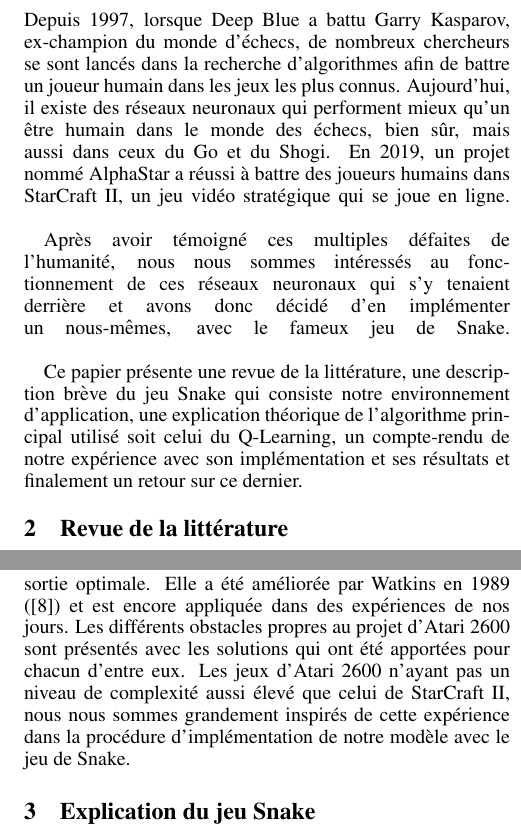
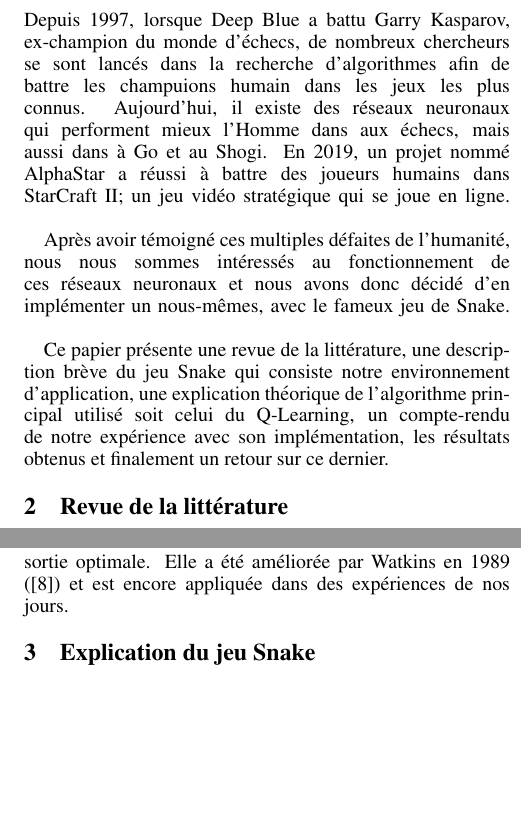
Before and after one commit to Adrimeov/snakeAI, a LaTeX paper (Rapport/Rapport Final.tex): two parts of the columns of pages 1 and 2 of 5, joined at a grey line, cut so that both start at the same text, the shorter picture padded with empty space. Compiled offline with pdfLaTeX.

Commit message:
correction des sections a noboru

```diff
--- a/Rapport/Rapport Final.tex
+++ b/Rapport/Rapport Final.tex
@@ -72,11 +72,11 @@
 
 \section{Introduction}
 
-Depuis 1997, lorsque Deep Blue a battu Garry Kasparov, ex-champion du monde d’échecs, de nombreux chercheurs se sont lancés dans la recherche d’algorithmes afin de battre un joueur humain dans les jeux les plus connus. Aujourd’hui, il existe des réseaux neuronaux qui performent mieux qu’un être humain dans le monde des échecs, bien sûr, mais aussi dans ceux du Go et du Shogi. En 2019, un projet nommé AlphaStar a réussi à battre des joueurs humains dans StarCraft II, un jeu vidéo stratégique qui se joue en ligne.\linebreak
+Depuis 1997, lorsque Deep Blue a battu Garry Kasparov, ex-champion du monde d’échecs, de nombreux chercheurs se sont lancés dans la recherche d’algorithmes afin de battre les champuions humain dans les jeux les plus connus. Aujourd’hui, il existe des réseaux neuronaux qui performent mieux l'Homme dans aux échecs, mais aussi dans à Go et au Shogi. En 2019, un projet nommé AlphaStar a réussi à battre des joueurs humains dans StarCraft II; un jeu vidéo stratégique qui se joue en ligne.\linebreak
 
-Après avoir témoigné ces multiples défaites de l’humanité, nous nous sommes intéressés au fonctionnement de ces réseaux neuronaux qui s’y tenaient derrière et avons donc décidé d’en implémenter un nous-mêmes, avec le fameux jeu de Snake.\linebreak
+Après avoir témoigné ces multiples défaites de l’humanité, nous nous sommes intéressés au fonctionnement de ces réseaux neuronaux et nous avons donc décidé d’en implémenter un nous-mêmes, avec le fameux jeu de Snake.\linebreak
 
-Ce papier présente une revue de la littérature, une description brève du jeu Snake qui consiste notre environnement d'application, une explication théorique de l'algorithme principal utilisé soit celui du Q-Learning, un compte-rendu de notre expérience avec son implémentation et ses résultats et finalement un retour sur ce dernier.
+Ce papier présente une revue de la littérature, une description brève du jeu Snake qui consiste notre environnement d'application, une explication théorique de l'algorithme principal utilisé soit celui du Q-Learning, un compte-rendu de notre expérience avec son implémentation, les résultats obtenus et finalement un retour sur ce dernier.
 
 \section{Revue de la littérature}
 
@@ -86,13 +86,13 @@
 La méthode d'essai-erreur utilisée lors de cette expérience a été améliorée au fil des années et de nouvelles expériences ont été réalisées sur d'autres jeux, tel le checker et le	Backgammon. Tesauro (\cite{tesauro_sejnowski_1989}) a effectivement implémenté réseau neuronal qui tente de reconnaitre des règles à partir d'une suite de valeurs de sorties. Ainsi, il réussit à modéliser un réseau pouvant choisir une action qui est avantageuse pour le joueur virtuel plutôt que d'en générer une aléatoirement et vérifier si c'est la bonne option.
 \linebreak
 
-Plus tard, le monde d'apprentissage profond voit un changement drastique avec des chercheurs l'appliquant dans une multitude de domaines différents. En effet, des spécialistes de celui de la reconnaissance de la parole (\cite{dahl_yu_deng_acero_2012}) tentent d'implémenter un modèle se servant d'un réseau de neurones à apprentissage profond avec un  automate de Markov à états cachés utilisés dans un contexte dépendant. Des chercheurs du domaine de la vision artificielle (\cite{krizhevsky_sutskever_hinton_2017}) a également commencé à utiliser des modèles d'apprentissage profond en utilisant des réseaux neuronaux convolutif afin d'augmenter l'efficacité et la précision de la solution. Google utilise de nos jours un modèle d'apprentissage machine pour leurs services de traduction automatique (\cite{DBLP:journals/corr/WuSCLNMKCGMKSJL16}). En utilisant deux types de réseaux de neurones, un pour traiter les données entrantes et un autre pour générer le texte qui a été traduit, il peut améliorer la qualité de leur service en continuant à l'entrainer. Ces avancements technologiques ont permis aux chercheurs en apprentissage par renforcement d'essayer de nouvelles méthodes qui leur permettraient potentiellement d'améliorer leurs modèles.
+Plus tard, le monde de l'apprentissage profond connait un changement drastique avec des chercheurs l'appliquant dans une multitude de domaines différents. En effet, des spécialistes de la reconnaissance de la parole (\cite{dahl_yu_deng_acero_2012}) tentent d'implémenter un modèle se servant d'un réseau de neurones à  profond avec un  automate de Markov à états cachés. Aussi,  des chercheurs dans le domaine de la vision artificielle (\cite{krizhevsky_sutskever_hinton_2017}) a également commencé à utiliser des modèles d'apprentissage profond en ont uitlisé des réseaux neuronaux convolutif afin d'augmenter l'efficacité et la précision de la solution. Google utilise de nos jours un modèle d'apprentissage machine pour leurs services de traduction automatique (\cite{DBLP:journals/corr/WuSCLNMKCGMKSJL16}). En utilisant deux types de réseaux de neurones, un pour traiter les données entrantes et un autre pour générer le texte qui a été traduit, il peut améliorer la qualité de leur service en continuant à l'entrainer. Ces avancements technologiques ont permis aux chercheurs en apprentissage par renforcement d'essayer de nouvelles méthodes qui leur permettraient potentiellement d'améliorer leurs modèles.
 \linebreak
 
 Peu importe la complexité du jeu, le concept d'apprentissage par renforcement d'un jeu demeure relativement semblable. En effet, il faut d'abord créer un environnement à partir duquel on peut retirer des informations telles les agents qui sont présents et l'espace dans lequel le joueur peut réaliser des actions. Même dans un jeu de stratégie très complexe comme celui de StarCraft II \cite{DBLP:journals/corr/abs-1708-04782}, les chercheurs ont réussi à concevoir un environnement d'apprentissage par renforcement, qui a d'ailleurs été utilisé pour implémenter l'algorithme de AlphaStar lorsque ce dernier a battu des joueurs humains. Pour ce faire, chaque détail du jeu a été analysé de manière minutieuse et a ensuite été transformé en variables et matrices. Ces données représentant le grand nombre de ressources et d'influence, ainsi que les centaines de pièces que le joueur doit bouger sont utilisées pour calculer les actions que le modèle doit exécuter afin de maximiser sa récompense. Lorsqu'on modélise un environnement, ce qui est l'élément le plus important est la précision des variables et c'est ce qui devient compliqué pour un jeu avec un plus grand niveau de complexité.
 \linebreak
 
-L'expérience réalisée par Mnih et al. \cite{DBLP:journals/corr/MnihKSGAWR13} qui consiste à créer un modèle ayant les capacités de jouer à des jeux d'Atari 2600 est semblable à celle que nous tentons de faire. Dans leur papier, ils expliquent chaque étape de leur processus, de la création de l'environnement avec la définition de chacun des agents et le système de récompenses utilisés, au fonctionnement de leur réseau neuronal convolutif entrainé avec une variation de l'algorithme Q-learning utilisant l'algorithme du gradient stochastique afin de mettre à jour les poids. Le Q-learning est une méthode qui se base sur une approche de programmation dynamique incrémentale utilisant une méthode incrémentale de Monte-Carlo afin d'estimer une valeur de sortie optimale. Elle a été améliorée par Watkins en 1989 (\cite{article}) et est encore appliquée dans des expériences de nos jours. Les différents obstacles propres au projet d'Atari 2600 sont présentés avec les solutions qui ont été apportées pour chacun d'entre eux. Les jeux d'Atari 2600 n'ayant pas un niveau de complexité aussi élevé que celui de StarCraft II, nous nous sommes grandement inspirés de cette expérience dans la procédure d'implémentation de notre modèle avec le jeu de Snake.
+L'expérience réalisée par Mnih et al. \cite{DBLP:journals/corr/MnihKSGAWR13} qui consiste à créer un modèle ayant les capacités de jouer à des jeux d'Atari 2600 est semblable à celle que nous tentons de faire. Dans leur papier, ils expliquent chaque étape de leur processus, de la création de l'environnement avec la définition de chacun des agents et le système de récompenses utilisés, au fonctionnement de leur réseau neuronal convolutif entrainé avec une variation de l'algorithme Q-learning utilisant l'algorithme du gradient stochastique afin de mettre à jour les poids. Le Q-learning est une méthode qui se base sur une approche de programmation dynamique incrémentale utilisant une méthode incrémentale de Monte-Carlo afin d'estimer une valeur de sortie optimale. Elle a été améliorée par Watkins en 1989 (\cite{article}) et est encore appliquée dans des expériences de nos jours.
 
 \section{Explication du jeu Snake }
 Le jeu de Snake consiste en un environnement fermé 2D dans lequel une représentation simplifiée (en pixel) d'un serpent doit atteindre un point, qui consiste à de la nourriture, afin d'accumuler des points. Lorsque le point est atteint, le serpent augmente de taille. Si le serpent entre en contact avec lui-même ou encore avec une paroi de l'environnement; la partie est terminée. Ainsi, le jeu devient de plus en plus difficile étant donné que la longueur du serpent augmente et la capacité de celui-ci à faire certains déplacements diminue. Certaines versions du jeu accélèrent aussi la vitesse de déplacement du serpent en plus de sa taille. Dans notre implémentation, nous n'avons pas ajouté cette fonctionnalité, car la vitesse à laquelle l'agent prend une décision nous importe peu (l'horloge d'un processeur est beaucoup plus rapide que la vitesse maximale à laquelle un humain peut jouer), c'est plutôt la qualité de la décision qui nous importe. La figure 1 montre l'interface de notre jeu de Snake. À gauche de la figure, on témoigne d'un Snake en début de partie et à droite après quelques minutes de jeu.
```
